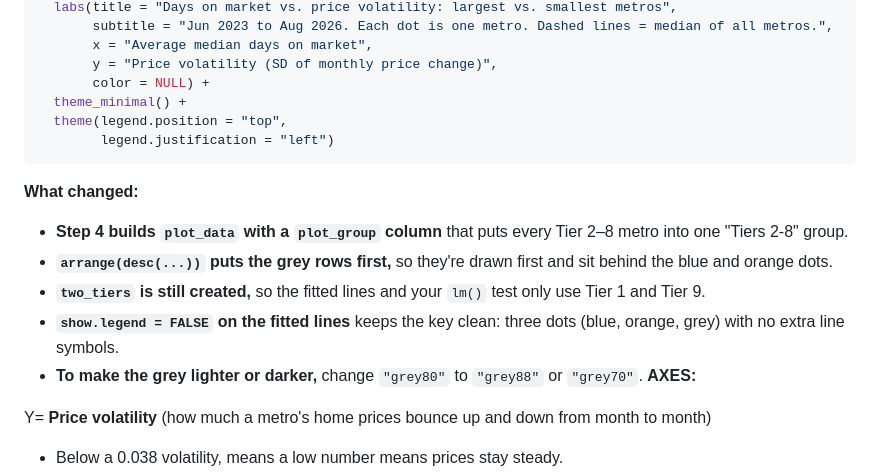
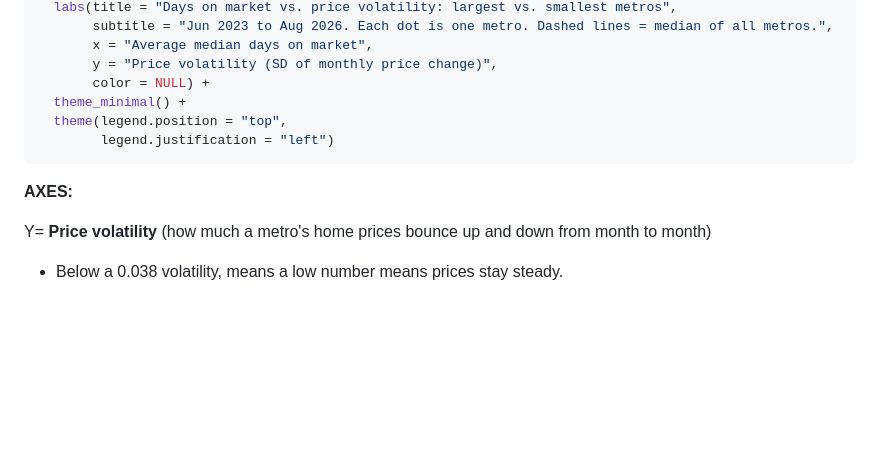
Before and after one commit to Makster04/DATS6101_Project1, a Markdown page: RCoding.md, the part around the change. Drawn GitHub-style; blank space fills up the shorter version.

Commit message:
Remove change notes section from RCoding.md
Removed detailed change notes from RCoding.md.

````diff
--- a/RCoding.md
+++ b/RCoding.md
@@ -85,13 +85,6 @@ ggplot(plot_data, aes(x = avg_days_on_market, y = price_volatility,
         legend.justification = "left")
 ```
 
-**What changed:**
-
-- **Step 4 builds `plot_data` with a `plot_group` column** that puts every Tier 2–8 metro into one "Tiers 2-8" group.
-- **`arrange(desc(...))` puts the grey rows first,** so they're drawn first and sit behind the blue and orange dots.
-- **`two_tiers` is still created,** so the fitted lines and your `lm()` test only use Tier 1 and Tier 9.
-- **`show.legend = FALSE` on the fitted lines** keeps the key clean: three dots (blue, orange, grey) with no extra line symbols.
-- **To make the grey lighter or darker,** change `"grey80"` to `"grey88"` or `"grey70"`.
 **AXES:**
 
 Y= **Price volatility** (how much a metro's home prices bounce up and down from month to month)
````
